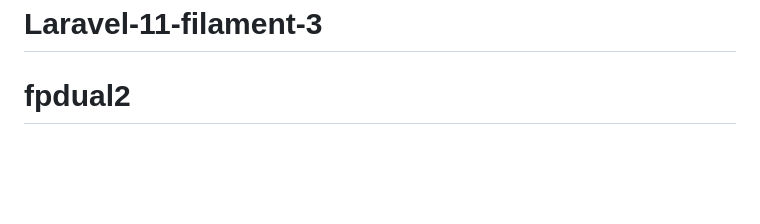
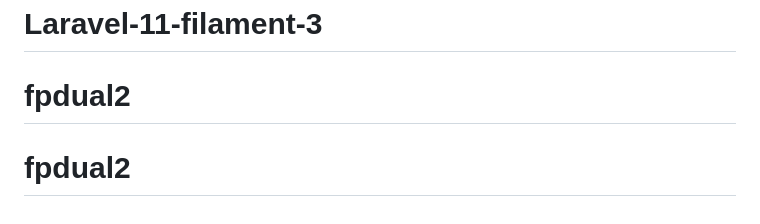
Before and after one commit to Raulmolinavasco/plataformafp, a Markdown page: README.md, the part around the change. GitHub-like rendering; blank space fills up the shorter version.

Commit message:
primer commit

```diff
--- a/README.md
+++ b/README.md
@@ -69,3 +69,4 @@ The Laravel framework is open-sourced software licensed under the [MIT license](
 Proyecto para desarrollo de la fp dual
 # Laravel-11-filament-3
 # fpdual2
+# fpdual2
```
